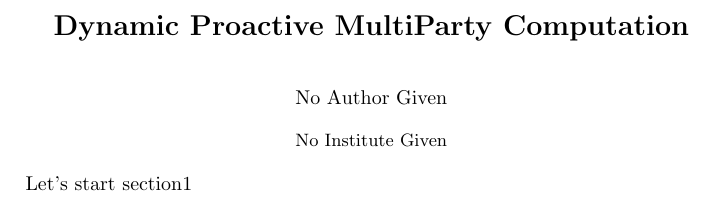
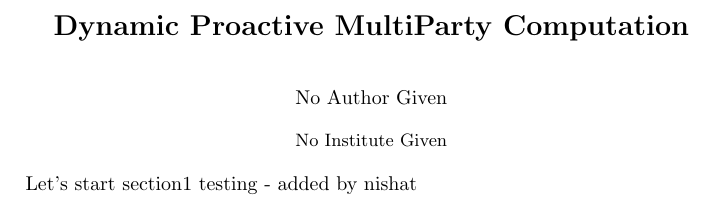
Before and after one commit to Protikpaul/DPMPC, a LaTeX paper (main.tex, which reads section1.tex): part of the page, cut so that both start at the same text. Compiled offline with pdfLaTeX.

Commit message:
updating section11

```diff
--- a/section1.tex
+++ b/section1.tex
@@ -1 +1,2 @@
 section1
+testing - added by nishat
```
